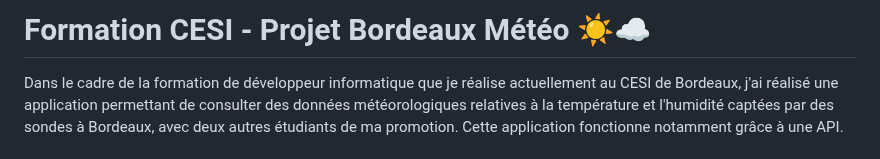
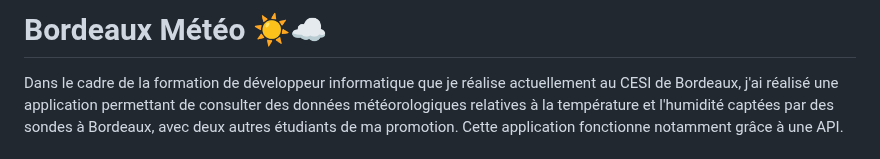
Before and after one commit to kitaah/Bordeaux_Meteo, a Markdown page: README.md, the part around the change. GitHub-like rendering.

Commit message:
Mise à jour du README.md

```diff
--- a/README.md
+++ b/README.md
@@ -1,6 +1,6 @@
 
 
-# Formation CESI - Projet Bordeaux Météo ☀️☁️
+# Bordeaux Météo ☀️☁️
 
 Dans le cadre de la formation de développeur informatique que je réalise actuellement au CESI de Bordeaux, j'ai réalisé une application permettant de consulter des données météorologiques relatives à la température et l'humidité captées par des sondes à Bordeaux, avec deux autres étudiants de ma promotion. Cette application fonctionne notamment grâce à une API.
 
```
